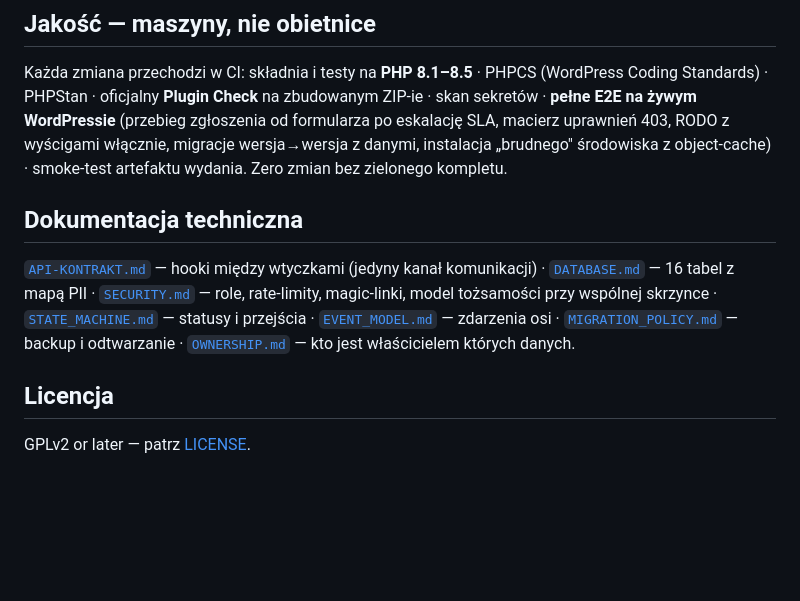
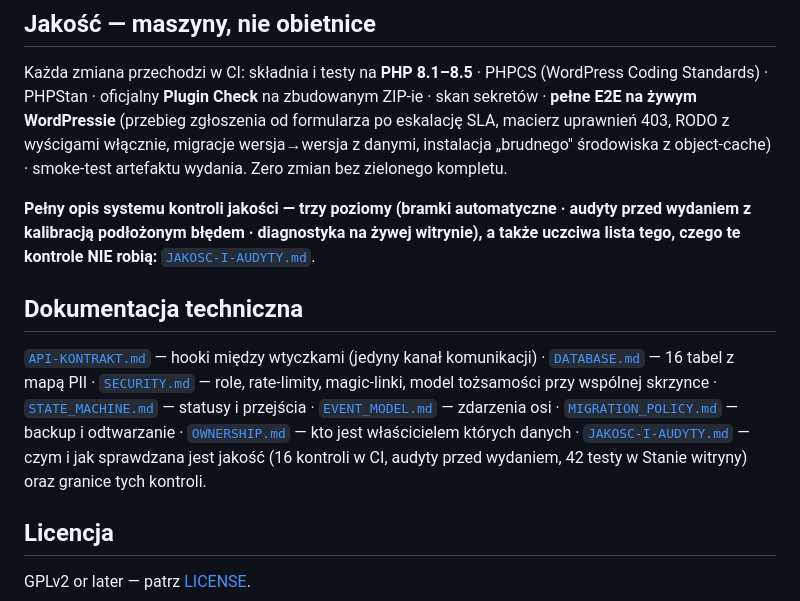
Before and after one commit to szydlowskikonrad95-art/mp-service-suite, a Markdown page: README.md, the part around the change. Drawn GitHub-style; blank space fills up the shorter version.

```diff
--- a/README.md
+++ b/README.md
@@ -125,6 +125,11 @@ Standards) · PHPStan · oficjalny **Plugin Check** na zbudowanym ZIP-ie · skan
 uprawnień 403, RODO z wyścigami włącznie, migracje wersja→wersja z danymi, instalacja „brudnego"
 środowiska z object-cache) · smoke-test artefaktu wydania. Zero zmian bez zielonego kompletu.
 
+**Pełny opis systemu kontroli jakości — trzy poziomy (bramki automatyczne · audyty przed
+wydaniem z kalibracją podłożonym błędem · diagnostyka na żywej witrynie), a także uczciwa lista
+tego, czego te kontrole NIE robią:**
+[`JAKOSC-I-AUDYTY.md`](dokumentacja-techniczna/JAKOSC-I-AUDYTY.md).
+
 ## Dokumentacja techniczna
 
 [`API-KONTRAKT.md`](dokumentacja-techniczna/API-KONTRAKT.md) — hooki między wtyczkami (jedyny
@@ -133,7 +138,9 @@ kanał komunikacji) · [`DATABASE.md`](dokumentacja-techniczna/DATABASE.md) —
 tożsamości przy wspólnej skrzynce · [`STATE_MACHINE.md`](dokumentacja-techniczna/STATE_MACHINE.md)
 — statusy i przejścia · [`EVENT_MODEL.md`](dokumentacja-techniczna/EVENT_MODEL.md) — zdarzenia osi ·
 [`MIGRATION_POLICY.md`](dokumentacja-techniczna/MIGRATION_POLICY.md) — backup i odtwarzanie ·
-[`OWNERSHIP.md`](dokumentacja-techniczna/OWNERSHIP.md) — kto jest właścicielem których danych.
+[`OWNERSHIP.md`](dokumentacja-techniczna/OWNERSHIP.md) — kto jest właścicielem których danych ·
+[`JAKOSC-I-AUDYTY.md`](dokumentacja-techniczna/JAKOSC-I-AUDYTY.md) — czym i jak sprawdzana jest
+jakość (16 kontroli w CI, audyty przed wydaniem, 42 testy w Stanie witryny) oraz granice tych kontroli.
 
 ## Licencja
 
```
Also changed, not shown: dokumentacja-techniczna/JAKOSC-I-AUDYTY.md (added, +136 -0 lines).
